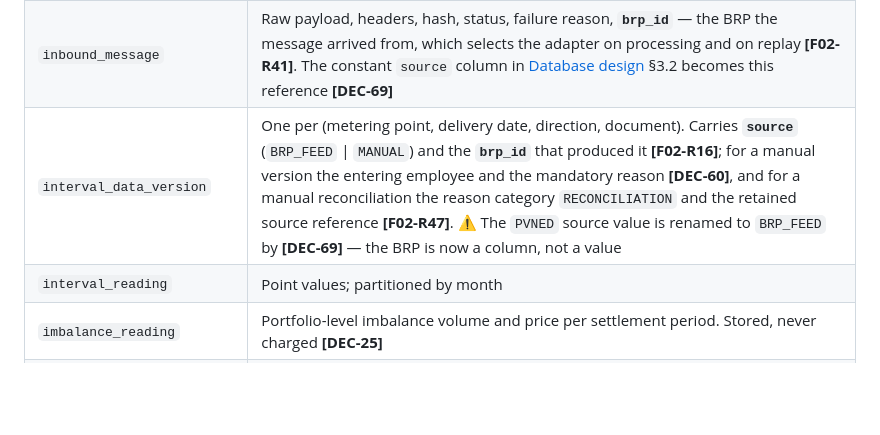
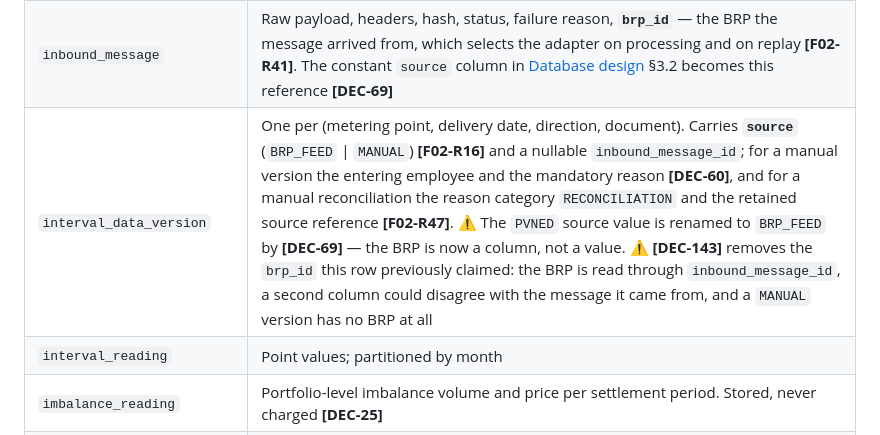
Before and after one commit to lukastosic-ifd/peakpowerspecs, a Markdown page: specs/10-features/F02-metering-data-ingestion.md, the part around the change. Drawn GitHub-style; blank space fills up the shorter version.

```diff
--- a/specs/10-features/F02-metering-data-ingestion.md
+++ b/specs/10-features/F02-metering-data-ingestion.md
@@ -385,7 +385,7 @@ actually relies on is **[F02-R46]** — that whatever moves gets invoiced — no
 | --- | --- |
 | `brp` | Reference data per balance responsible party: name, endpoint, credentials, document format, adapter key **[DEC-69]**. **Owned by [F01](F01-customer-and-metering-points.md) [F01-R51]** and listed here only because ingestion reads it to resolve an adapter **[F02-R41]** |
 | `inbound_message` | Raw payload, headers, hash, status, failure reason, **`brp_id`** — the BRP the message arrived from, which selects the adapter on processing and on replay **[F02-R41]**. The constant `source` column in [Database design](../20-architecture/04-database-design.md) §3.2 becomes this reference **[DEC-69]** |
-| `interval_data_version` | One per (metering point, delivery date, direction, document). Carries **`source`** (`BRP_FEED` \| `MANUAL`) and the **`brp_id`** that produced it **[F02-R16]**; for a manual version the entering employee and the mandatory reason **[DEC-60]**, and for a manual reconciliation the reason category `RECONCILIATION` and the retained source reference **[F02-R47]**. ⚠ The `PVNED` source value is renamed to `BRP_FEED` by **[DEC-69]** — the BRP is now a column, not a value |
+| `interval_data_version` | One per (metering point, delivery date, direction, document). Carries **`source`** (`BRP_FEED` \| `MANUAL`) **[F02-R16]** and a nullable `inbound_message_id`; for a manual version the entering employee and the mandatory reason **[DEC-60]**, and for a manual reconciliation the reason category `RECONCILIATION` and the retained source reference **[F02-R47]**. ⚠ The `PVNED` source value is renamed to `BRP_FEED` by **[DEC-69]** — the BRP is now a column, not a value. ⚠ **[DEC-143]** removes the `brp_id` this row previously claimed: the BRP is read through `inbound_message_id`, a second column could disagree with the message it came from, and a `MANUAL` version has no BRP at all |
 | `interval_reading` | Point values; partitioned by month |
 | `imbalance_reading` | Portfolio-level imbalance volume and price per settlement period. Stored, never charged **[DEC-25]** |
 | `metering_point_day_state` | Materialised data state per metering point per date |
```
Also changed, not shown: specs/00-overview/04-assumptions-and-decisions.md (+1 -0 lines), specs/20-architecture/04-database-design.md (+24 -5 lines).
